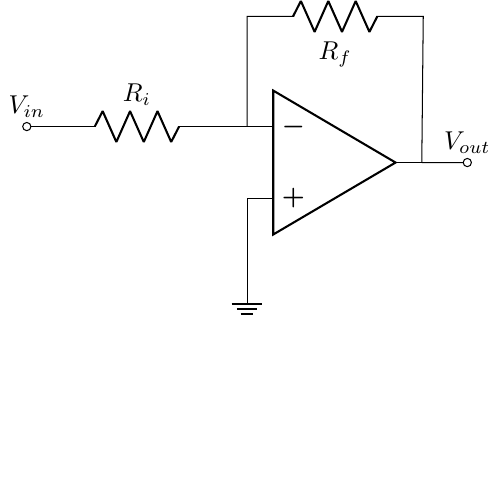
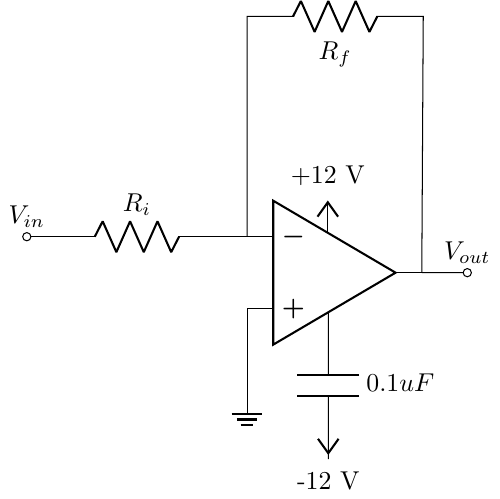
Before and after one commit to mlp6/Biomedical-Electronic-Measurements, a LaTeX figure (labs/images/opamps/inverting_amp.tex): the whole page, the shorter picture padded with empty space. Compiled offline with pdfLaTeX.

Commit message:
WIP: add -12 bypass cap

```diff
--- a/labs/images/opamps/inverting_amp.tex
+++ b/labs/images/opamps/inverting_amp.tex
@@ -6,8 +6,14 @@
     \draw (-1,2) node[above] {$V_{in}$} to[R, l=$R_i$, o-] (2,2);
     % Draw op-amp
     \draw (2,2) node[op amp, anchor=-] (opamp) {};
+    % Add power supplies
+    \draw (opamp.up) to[short] (opamp.up -| 3.1,3.25) node[vcc] {+12 V};
+    \draw (opamp.down) to[C, l=$0.1 uF$] ($(opamp.down)+(0,-2)$) -- ($(opamp.down)+(0,-1.5)$) node[vee] {-12 V};
+
+    % to[short] (opamp.down -| 3.1,0) node[vee] {-12 V};
+
     % Draw feedback resistor Rf
-    \draw (opamp.out) -- (4.4,3.5) to[R, l=$R_f$] (2,3.5) to[short] (opamp.-);
+    \draw (opamp.out) -- (4.4,5) to[R, l=$R_f$] (2,5) to[short] (opamp.-);
     % Draw ground to non-inverting input
     \draw (opamp.+) to[short] (2,0) node[ground] {};
     % Draw output
```
